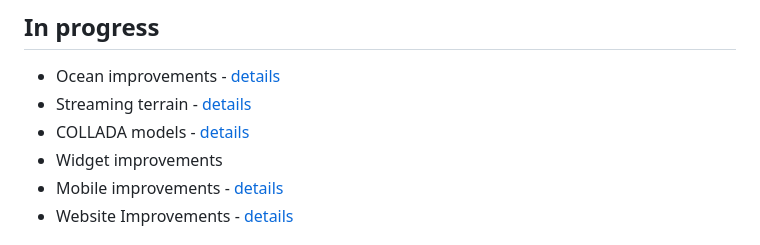
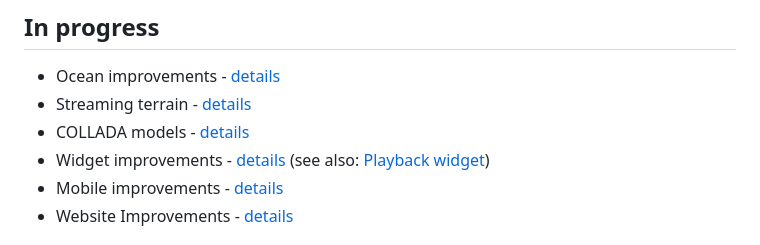
Before and after one commit to barionleg/cesium.wiki.gs, a Markdown page: Roadmap.md, the part around the change. Rendered like a GitHub page.

Commit message:
Added widget roadmap.

```diff
--- a/Roadmap.md
+++ b/Roadmap.md
@@ -12,7 +12,7 @@ We're always looking to:
 * Ocean improvements - [details](Ocean-Details)
 * Streaming terrain - [details](Streaming-Terrain-Details)
 * COLLADA models - [details](Models-Details)
-* Widget improvements
+* Widget improvements - [details](Widget-Details) (see also: [Playback widget](Playback-Details))
 * Mobile improvements - [details](Mobile-Details)
 * Website Improvements - [details](Website-Improvement-Details)
 
```
Also changed, not shown: Home.md (+1 -1 lines), Playback-Details.md (added, +43 -0 lines), Widget-Details.md (added, +105 -0 lines), screenshots/playback-widget/ManyPlayback_1row.png (added), screenshots/playback-widget/OldToolbar.png (added), screenshots/playback-widget/Playback1.png (added), screenshots/playback-widget/Playback2.png (added).
